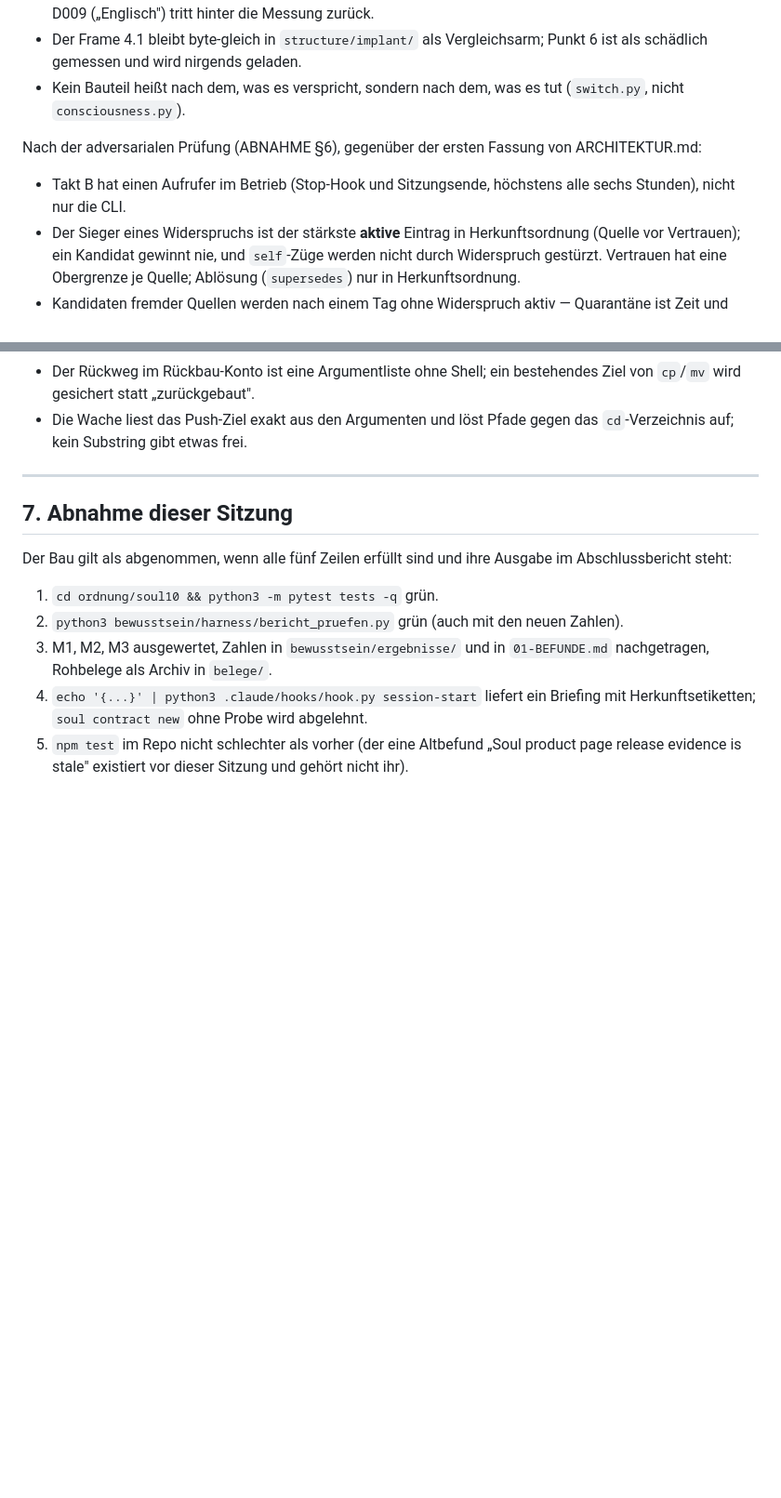
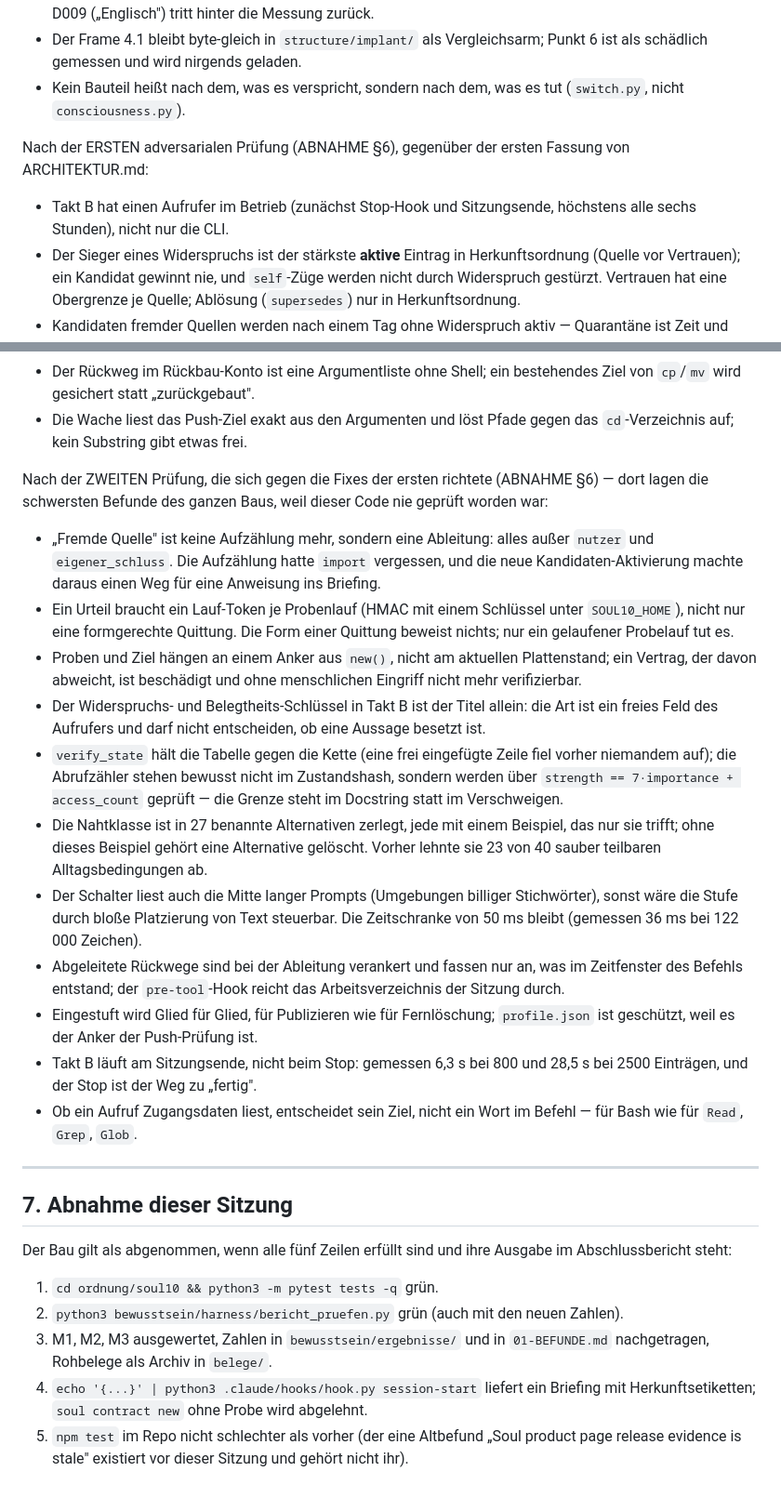
Before and after one commit to christian140903-sudo/nextool, a Markdown page: ordnung/soul10/ENTSCHEIDUNG.md, 2 parts joined by grey strips. Shown at 93% size. Drawn GitHub-style; blank space fills up the shorter version.

Commit message:
soul10: die zweite Prüfrunde in Entscheidung und README nachgetragen
ENTSCHEIDUNG §6 unterscheidet jetzt beide Runden und nennt die elf
Abweichungen der zweiten: fremde Quelle als Ableitung statt Aufzählung,
Lauf-Token statt Quittungsform, Anker statt Plattenstand, titelbasierter
Schlüssel in Takt B, Gegenzähler in verify_state mit benannter Grenze, die
27 Alternativen der Nahtklasse, das Stichwortfenster, verankerte Rückwege,
segmentweise Einstufung, Takt B am Sitzungsende, Zugangsdaten am Ziel.

Der README sagt jetzt, wie der Bau geprüft ist — und dass die zweite Runde
die ergiebigere war, weil sie sich gegen ungeprüften Code der ersten
richtete.

Co-Authored-By: Claude Opus 5 <noreply@anthropic.com>
Claude-Session: https://claude.ai/code/session_01K7EjyMGGzSMBzoVkKZWe6h

```diff
--- a/ordnung/soul10/ENTSCHEIDUNG.md
+++ b/ordnung/soul10/ENTSCHEIDUNG.md
@@ -202,14 +202,28 @@ gebauten `ledger.py`, 12 Fragen × 3 Läufe).
 - Der Frame 4.1 bleibt byte-gleich in `structure/implant/` als Vergleichsarm; Punkt 6 ist als schädlich gemessen und wird nirgends geladen.
 - Kein Bauteil heißt nach dem, was es verspricht, sondern nach dem, was es tut (`switch.py`, nicht `consciousness.py`).
 
-Nach der adversarialen Prüfung (ABNAHME §6), gegenüber der ersten Fassung von ARCHITEKTUR.md:
-- Takt B hat einen Aufrufer im Betrieb (Stop-Hook und Sitzungsende, höchstens alle sechs Stunden), nicht nur die CLI.
+Nach der ERSTEN adversarialen Prüfung (ABNAHME §6), gegenüber der ersten Fassung von ARCHITEKTUR.md:
+- Takt B hat einen Aufrufer im Betrieb (zunächst Stop-Hook und Sitzungsende, höchstens alle sechs Stunden), nicht nur die CLI.
 - Der Sieger eines Widerspruchs ist der stärkste **aktive** Eintrag in Herkunftsordnung (Quelle vor Vertrauen); ein Kandidat gewinnt nie, und `self`-Züge werden nicht durch Widerspruch gestürzt. Vertrauen hat eine Obergrenze je Quelle; Ablösung (`supersedes`) nur in Herkunftsordnung.
 - Kandidaten fremder Quellen werden nach einem Tag ohne Widerspruch aktiv — Quarantäne ist Zeit und Widerspruchsfreiheit, nicht ein Vertrauen, das ein Dokument nicht hat.
 - Die Hash-Kette hat einen Kopfanker (Abschneiden fällt auf), jede Zeile einen Zustandshash (ein direktes UPDATE fällt auf, `soul status` zeigt `state_ok`), und eine Dateisperre.
 - Die Quittung ist an Proben und Vertragszustand gebunden (`probes_hash`, `contract_sha256`), jede Quittung gilt einmal; Proben und Ziel sind nach dem Anlegen unveränderlich; `file`/`forbid`-Proben bleiben im Startverzeichnis.
 - Der Rückweg im Rückbau-Konto ist eine Argumentliste ohne Shell; ein bestehendes Ziel von `cp`/`mv` wird gesichert statt „zurückgebaut".
 - Die Wache liest das Push-Ziel exakt aus den Argumenten und löst Pfade gegen das `cd`-Verzeichnis auf; kein Substring gibt etwas frei.
+
+Nach der ZWEITEN Prüfung, die sich gegen die Fixes der ersten richtete (ABNAHME §6) — dort lagen
+die schwersten Befunde des ganzen Baus, weil dieser Code nie geprüft worden war:
+- „Fremde Quelle" ist keine Aufzählung mehr, sondern eine Ableitung: alles außer `nutzer` und `eigener_schluss`. Die Aufzählung hatte `import` vergessen, und die neue Kandidaten-Aktivierung machte daraus einen Weg für eine Anweisung ins Briefing.
+- Ein Urteil braucht ein Lauf-Token je Probenlauf (HMAC mit einem Schlüssel unter `SOUL10_HOME`), nicht nur eine formgerechte Quittung. Die Form einer Quittung beweist nichts; nur ein gelaufener Probelauf tut es.
+- Proben und Ziel hängen an einem Anker aus `new()`, nicht am aktuellen Plattenstand; ein Vertrag, der davon abweicht, ist beschädigt und ohne menschlichen Eingriff nicht mehr verifizierbar.
+- Der Widerspruchs- und Belegtheits-Schlüssel in Takt B ist der Titel allein: die Art ist ein freies Feld des Aufrufers und darf nicht entscheiden, ob eine Aussage besetzt ist.
+- `verify_state` hält die Tabelle gegen die Kette (eine frei eingefügte Zeile fiel vorher niemandem auf); die Abrufzähler stehen bewusst nicht im Zustandshash, sondern werden über `strength == 7·importance + access_count` geprüft — die Grenze steht im Docstring statt im Verschweigen.
+- Die Nahtklasse ist in 27 benannte Alternativen zerlegt, jede mit einem Beispiel, das nur sie trifft; ohne dieses Beispiel gehört eine Alternative gelöscht. Vorher lehnte sie 23 von 40 sauber teilbaren Alltagsbedingungen ab.
+- Der Schalter liest auch die Mitte langer Prompts (Umgebungen billiger Stichwörter), sonst wäre die Stufe durch bloße Platzierung von Text steuerbar. Die Zeitschranke von 50 ms bleibt (gemessen 36 ms bei 122 000 Zeichen).
+- Abgeleitete Rückwege sind bei der Ableitung verankert und fassen nur an, was im Zeitfenster des Befehls entstand; der `pre-tool`-Hook reicht das Arbeitsverzeichnis der Sitzung durch.
+- Eingestuft wird Glied für Glied, für Publizieren wie für Fernlöschung; `profile.json` ist geschützt, weil es der Anker der Push-Prüfung ist.
+- Takt B läuft am Sitzungsende, nicht beim Stop: gemessen 6,3 s bei 800 und 28,5 s bei 2500 Einträgen, und der Stop ist der Weg zu „fertig".
+- Ob ein Aufruf Zugangsdaten liest, entscheidet sein Ziel, nicht ein Wort im Befehl — für Bash wie für `Read`, `Grep`, `Glob`.
 
 ---
 
```
Also changed, not shown: ordnung/soul10/README.md (+9 -0 lines).
